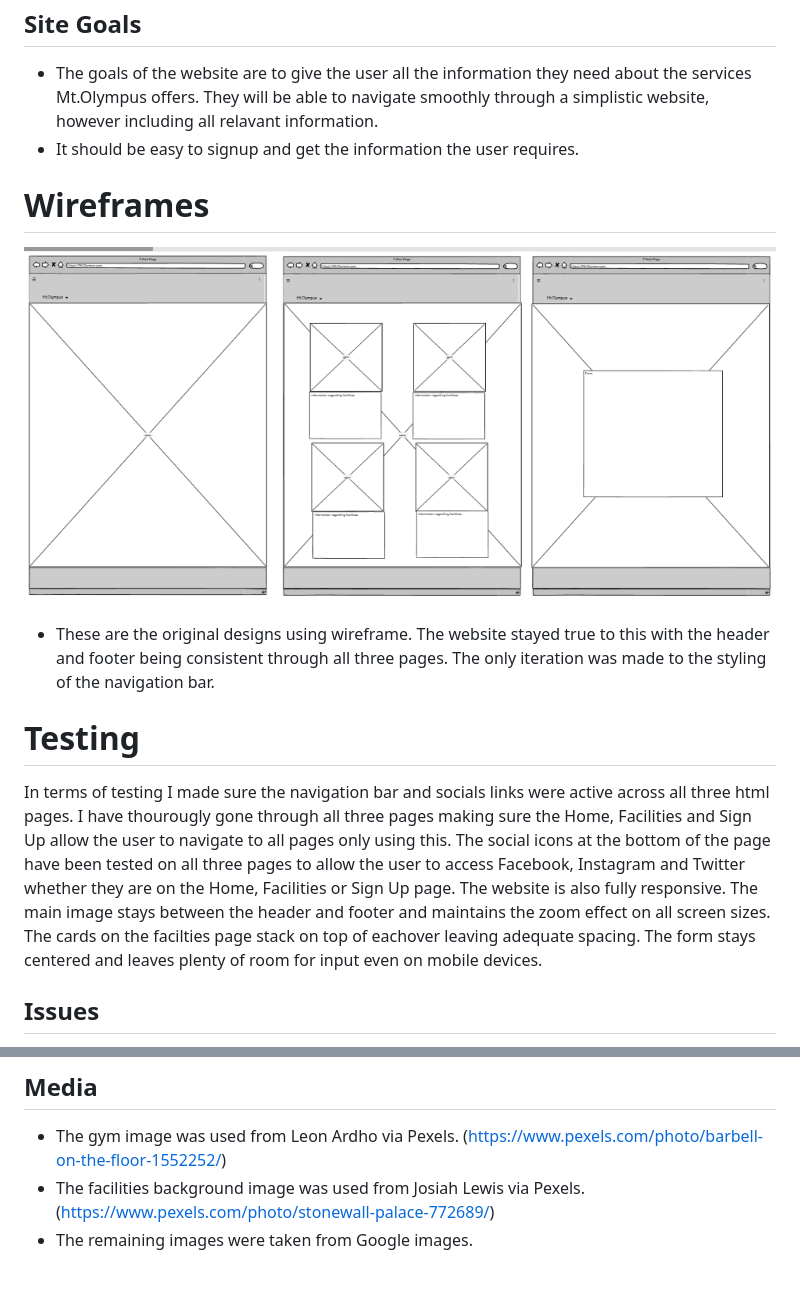
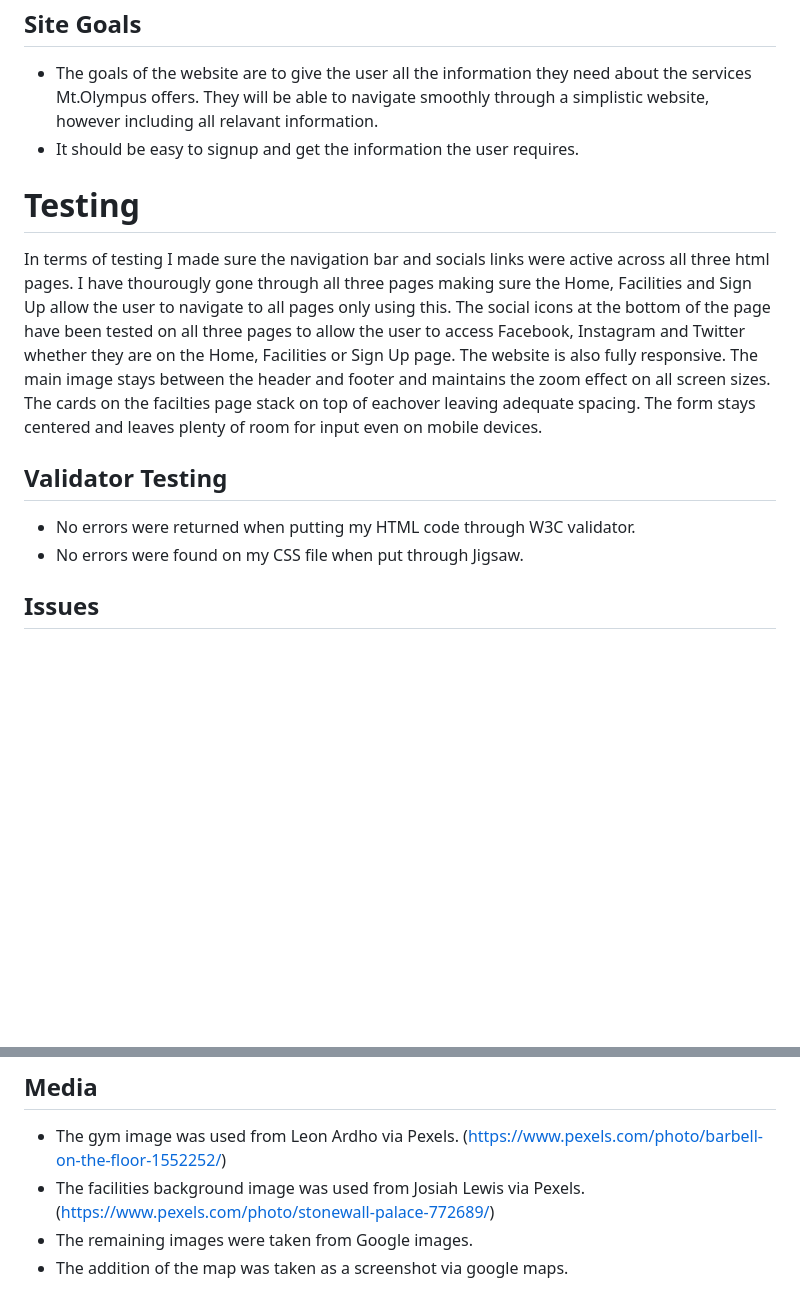
Before and after one commit to DEV451997/Milestone-Project-1, a Markdown page: README.md, 2 parts joined by grey strips. Drawn GitHub-style; blank space fills up the shorter version.

```diff
--- a/README.md
+++ b/README.md
@@ -40,12 +40,12 @@ Mt.Olympus was created to showcase the facilities we have on offer and motivate
 * The goals of the website are to give the user all the information they need about the services Mt.Olympus offers. They will be able to navigate smoothly through a simplistic website, however including all relavant information.
 * It should be easy to signup and get the information the user requires.
 
-# Wireframes
-![wireframe](/assets/images/wireframes.png)
-* These are the original designs using wireframe. The website stayed true to this with the header and footer being consistent through all three pages. The only iteration was made to the styling of the navigation bar.
-
 # Testing
 In terms of testing I made sure the navigation bar and socials links were active across all three html pages. I have thourougly gone through all three pages making sure the Home, Facilities and Sign Up allow the user to navigate to all pages only using this. The social icons at the bottom of the page have been tested on all three pages to allow the user to access Facebook, Instagram and Twitter whether they are on the Home, Facilities or Sign Up page. The website is also fully responsive. The main image stays between the header and footer and maintains the zoom effect on all screen sizes. The cards on the facilties page stack on top of eachover leaving adequate spacing. The form stays centered and leaves plenty of room for input even on mobile devices.
+
+## Validator Testing
+* No errors were returned when putting my HTML code through W3C validator.
+* No errors were found on my CSS file when put through Jigsaw.
 
 ## Issues
 * Issues I encountered were making sure the main image on the Home page stayed behind the header and footer. This was accomplished by placing a div element within a section and setting the sections position to relative.
@@ -68,3 +68,4 @@ In terms of testing I made sure the navigation bar and socials links were active
 * The gym image was used from Leon Ardho via Pexels. (https://www.pexels.com/photo/barbell-on-the-floor-1552252/)
 * The facilities background image was used from Josiah Lewis via Pexels. (https://www.pexels.com/photo/stonewall-palace-772689/)
 * The remaining images were taken from Google images.
+* The addition of the map was taken as a screenshot via google maps.
```
